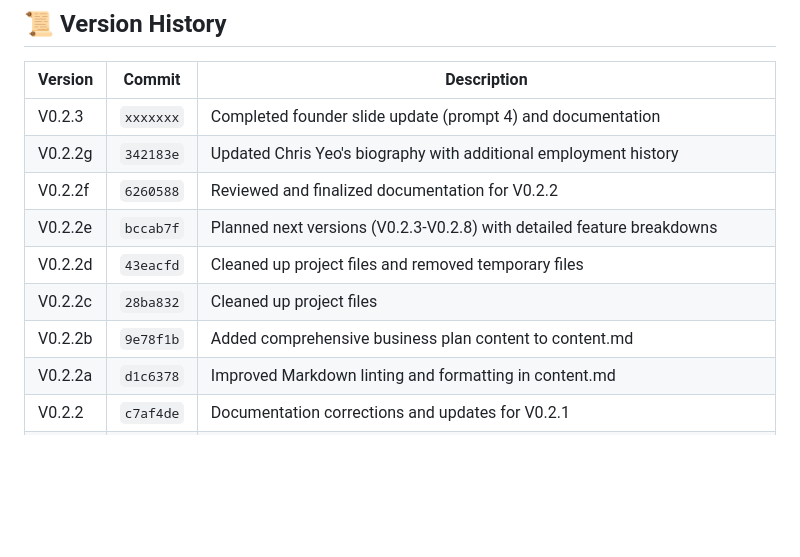
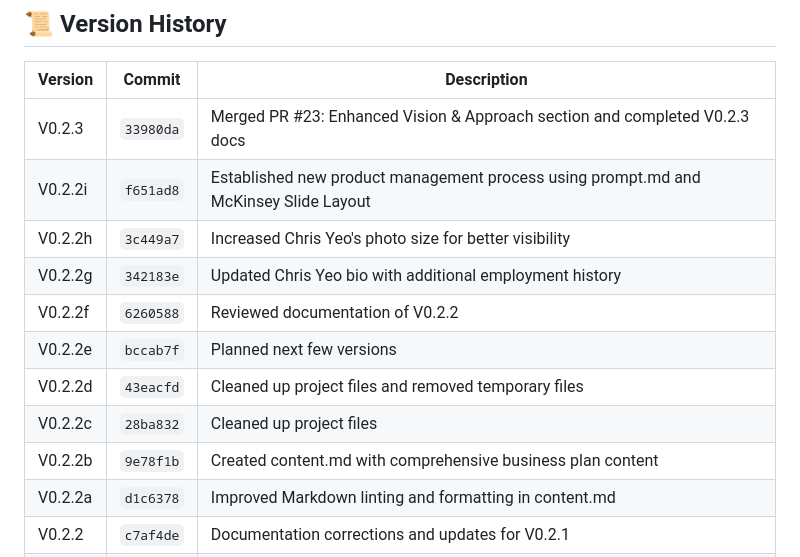
Before and after one commit to christopheryeo/sentient-BP, a Markdown page: README.md, the part around the change. GitHub-like rendering; blank space fills up the shorter version.

```diff
--- a/README.md
+++ b/README.md
@@ -230,13 +230,15 @@ This project is open source and available under the [MIT License](LICENSE).
 
 | Version  | Commit    | Description                                                                 |
 |----------|-----------|-----------------------------------------------------------------------------|
-| V0.2.3   | `xxxxxxx` | Completed founder slide update (prompt 4) and documentation                 |
-| V0.2.2g  | `342183e` | Updated Chris Yeo's biography with additional employment history            |
-| V0.2.2f  | `6260588` | Reviewed and finalized documentation for V0.2.2                              |
-| V0.2.2e  | `bccab7f` | Planned next versions (V0.2.3-V0.2.8) with detailed feature breakdowns       |
+| V0.2.3   | `33980da` | Merged PR #23: Enhanced Vision & Approach section and completed V0.2.3 docs |
+| V0.2.2i  | `f651ad8` | Established new product management process using prompt.md and McKinsey Slide Layout |
+| V0.2.2h  | `3c449a7` | Increased Chris Yeo's photo size for better visibility                       |
+| V0.2.2g  | `342183e` | Updated Chris Yeo bio with additional employment history                    |
+| V0.2.2f  | `6260588` | Reviewed documentation of V0.2.2                                            |
+| V0.2.2e  | `bccab7f` | Planned next few versions                                                   |
 | V0.2.2d  | `43eacfd` | Cleaned up project files and removed temporary files                        |
 | V0.2.2c  | `28ba832` | Cleaned up project files                                                   |
-| V0.2.2b  | `9e78f1b` | Added comprehensive business plan content to content.md                      |
+| V0.2.2b  | `9e78f1b` | Created content.md with comprehensive business plan content                 |
 | V0.2.2a  | `d1c6378` | Improved Markdown linting and formatting in content.md                       |
 | V0.2.2   | `c7af4de` | Documentation corrections and updates for V0.2.1                             |
 | V0.2.1   | `0f8c137` | Completed slides 1-15, updated documentation and moved V0.2.1 to completed  |
```
Also changed, not shown: plans/0_backlog/feature-ideas.md (+9 -8 lines).
